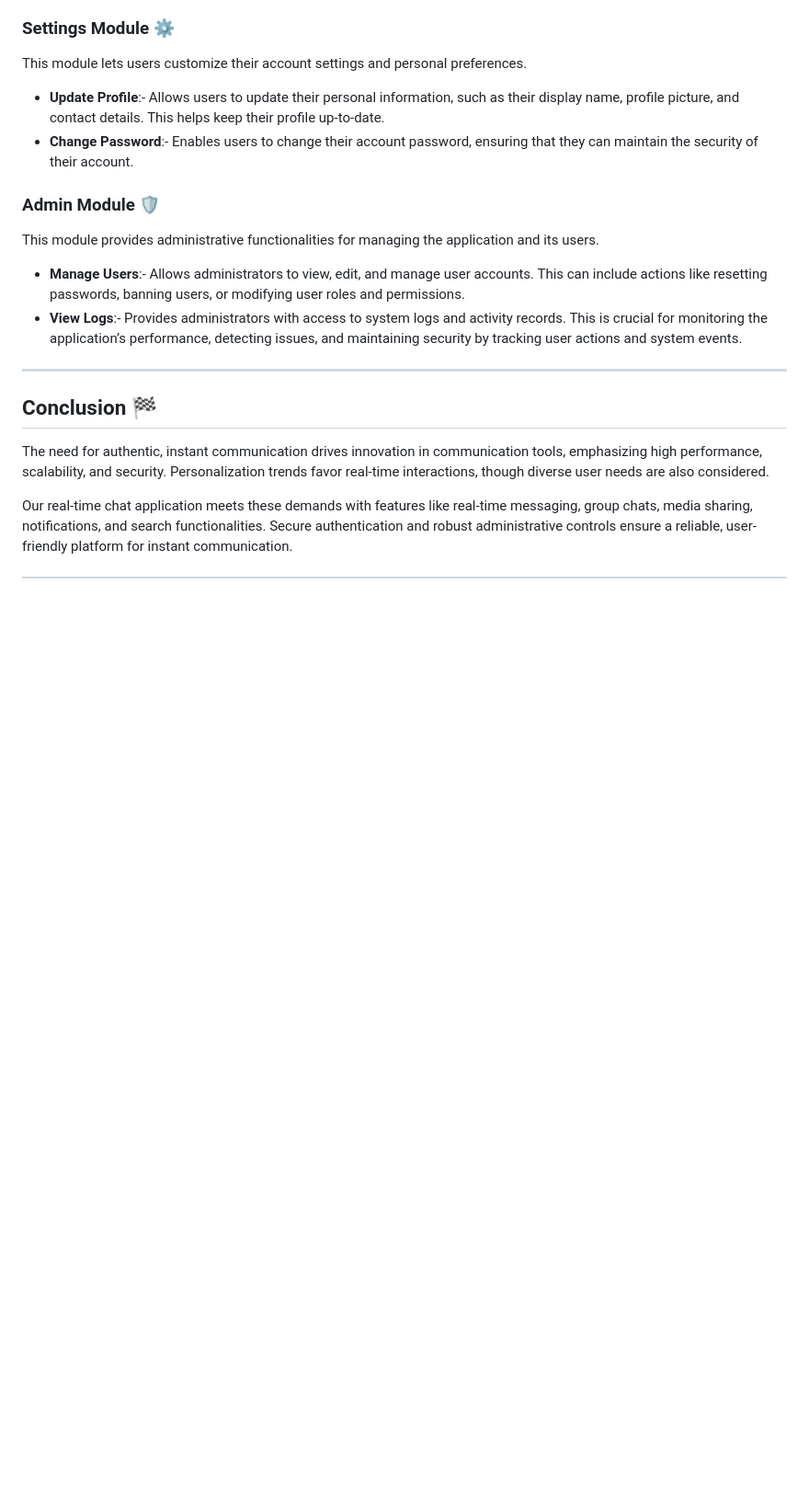
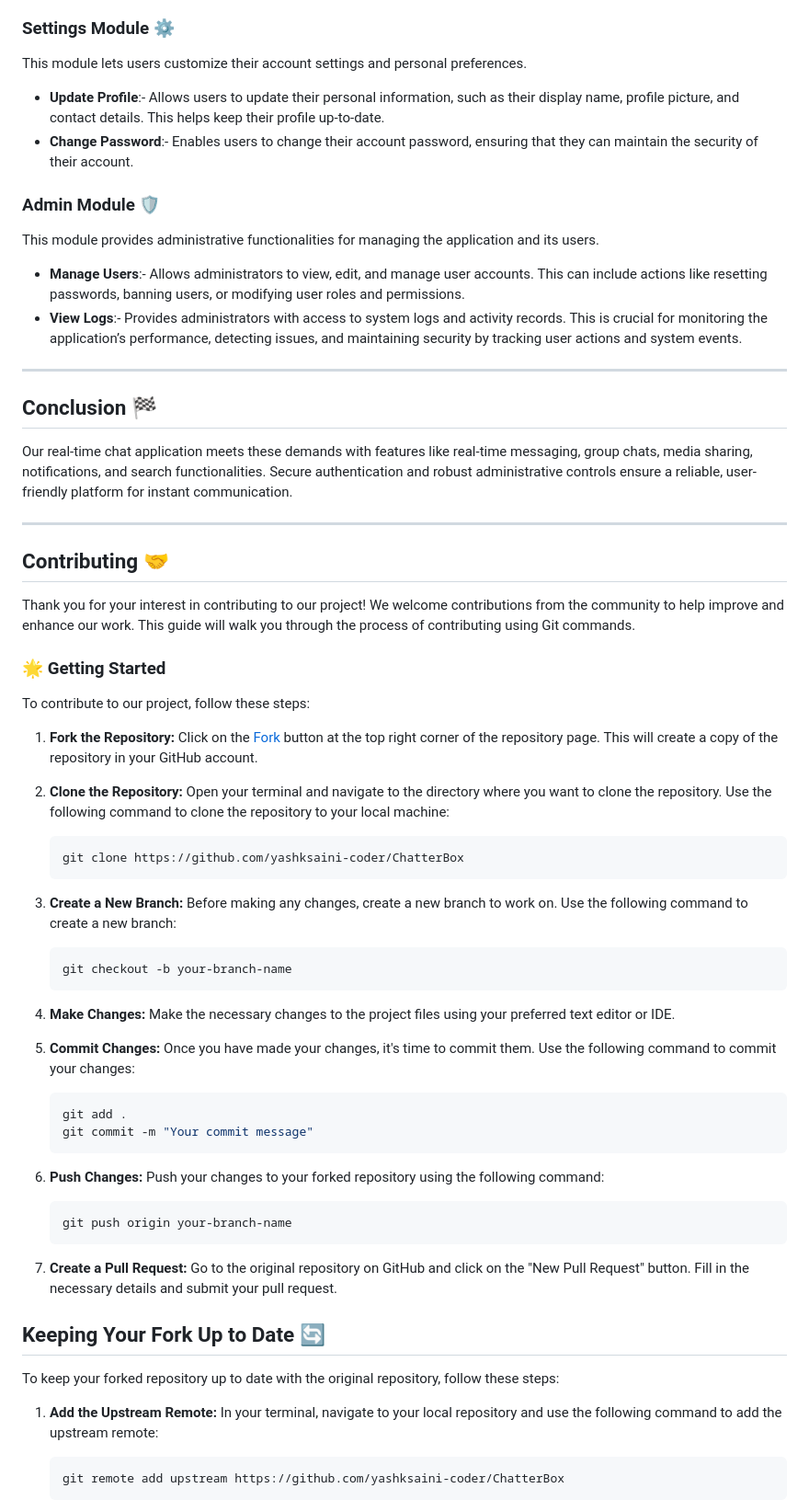
Before and after one commit to yashksaini-coder/ChatterBox, a Markdown page: README.md, the part around the change printed below. Shown: that part at 92% size. GitHub-like rendering; blank space fills up the shorter version.

Commit message:
Update README
- [X] Add more indexes and documenting the contribution

Co-authored-by: Paras Mutreja <parasmutreja4523@gmail.com>

````diff
--- a/README.md
+++ b/README.md
@@ -113,6 +114,56 @@ This module provides administrative functionalities for managing the application
 
 ## Conclusion 🏁
 
-The need for authentic, instant communication drives innovation in communication tools, emphasizing high performance, scalability, and security. Personalization trends favor real-time interactions, though diverse user needs are also considered.
+Our real-time chat application meets these demands with features like real-time messaging, group chats, media sharing, notifications, and search functionalities. Secure authentication and robust administrative controls ensure a reliable, user-friendly platform for instant communication.
 
-Our real-time chat application meets these demands with features like real-time messaging, group chats, media sharing, notifications, and search functionalities. Secure authentication and robust administrative controls ensure a reliable, user-friendly platform for instant communication.
+---
+
+## Contributing 🤝
+
+Thank you for your interest in contributing to our project! We welcome contributions from the community to help improve and enhance our work. This guide will walk you through the process of contributing using Git commands.
+
+### 🌟 Getting Started
+
+To contribute to our project, follow these steps:
+
+1. **Fork the Repository:** Click on the [Fork](https://github.com/yashksaini-coder/ChatterBox/fork) button at the top right corner of the repository page. This will create a copy of the repository in your GitHub account.
+
+2. **Clone the Repository:** Open your terminal and navigate to the directory where you want to clone the repository. Use the following command to clone the repository to your local machine:
+
+    ```bash
+    git clone https://github.com/yashksaini-coder/ChatterBox
+    ```
+
+3. **Create a New Branch:** Before making any changes, create a new branch to work on. Use the following command to create a new branch:
+
+    ```bash
+    git checkout -b your-branch-name
+    ```
+
+4. **Make Changes:** Make the necessary changes to the project files using your preferred text editor or IDE.
+
+5. **Commit Changes:** Once you have made your changes, it's time to commit them. Use the following command to commit your changes:
+
+    ```bash
+    git add .
+    git commit -m "Your commit message"
+    ```
+
+6. **Push Changes:** Push your changes to your forked repository using the following command:
+
+    ```bash
+    git push origin your-branch-name
+    ```
+
+7. **Create a Pull Request:** Go to the original repository on GitHub and click on the "New Pull Request" button. Fill in the necessary details and submit your pull request.
+
+## Keeping Your Fork Up to Date 🔄
+
+To keep your forked repository up to date with the original repository, follow these steps:
+
+1. **Add the Upstream Remote:** In your terminal, navigate to your local repository and use the following command to add the upstream remote:
+
+    ```bash
+    git remote add upstream https://github.com/yashksaini-coder/ChatterBox
+    ```
+
````
Also changed, not shown: other parts of README.md (+31 -13 lines).
